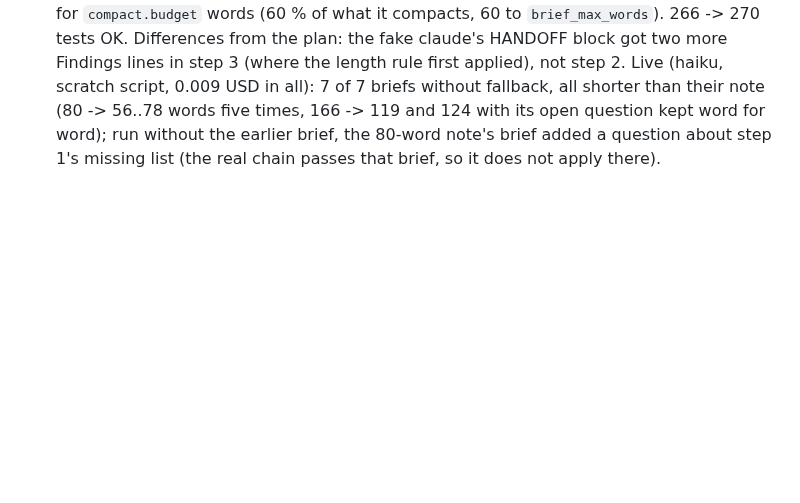
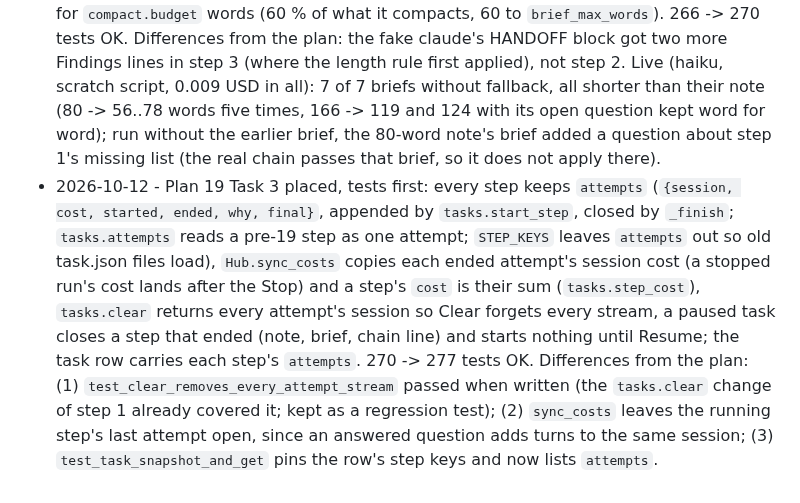
Before and after one commit to knackychan/CLAUDE-CONSOLE, a Markdown page: PLAN.md, the part around the change. Drawn GitHub-style; blank space fills up the shorter version.

```diff
--- a/PLAN.md
+++ b/PLAN.md
@@ -192,3 +192,4 @@ ends with working, tested software.
 - 2026-10-12 - Plan 17 review of Tasks 1-4, five fixes placed tests first (Fred: "ok fix"; README 3.7 and 3.10 updated): (1) `Hub.advance` runs each task in a try: a move that raises makes that task `stuck` with the error as `why` instead of killing the hub thread, and `tasks.load` skips a task.json that is not whole (`tasks.whole`); (2) the verdict and the STOP question are read in the step's reply (`tasks.reply_verdict`, `reply_question`, the hook's patterns), the async Stop hook's values are the fallback, and a waiting step is re-read only after a new turn (`step["asked"]` = the run meta's `started`); (3) an auto-mode denial no longer fails a step that ended `success` with a good handoff; (4) while a task works, its step sessions' own levers answer `a task step: use the task's levers` (Continue stays on for the current step's question) and `/api/stop` on the current step is the task's Stop; (5) Stop, Pause and Clear no longer need the project allowed, claude.exe or the folder, and Clear takes a `planned` task. 255 -> 262 tests OK; the miss line's detail in `test_verify_fail_inserts_fix_and_verify` is now the reply's (`x`). Still open from the review: a budget hold has no release but Stop then Retry; the verify step's text still says "this session" and names the Agent tool; HANDOFF markers in bold fail the parse; a retried step's first stream is not cleared; turn and budget caps are not named in the retry reason.
 - 2026-10-12 - Plan 19 Task 1 placed, tests first: step goals kept up to 1000 characters (`tasks.STEP_GOAL_MAX`, was 200), bold / quoted / `###` HANDOFF markers parse (`tasks._mark`), the verify step has its own text (`tasks.VERIFY_STEP`: "Check the work of step N", VERDICT just before the HANDOFF block; `levers.VERIFY_TEXT` stays the session lever's), a run that hit `--max-turns` or `--max-budget-usd` is named in the retry reason (`tasks.cap_reason`, `on_step_ended(cap=)`, the fake's `MAXTURNS`). 262 -> 266 tests OK. D2 (a): the prep prompt is unchanged. Nothing differed from the plan.
 - 2026-10-12 - Plan 19 Task 2 placed, tests first: the brief pass runs with `--max-turns 3` (a structured answer took 2 turns in every live run; a schema re-prompt needs one more, docs agent-sdk/structured-outputs), `compact.check(block, max_words, raw, prev)` rejects a brief not shorter than the raw note plus the earlier brief (`compact.limit`) and one that drops the open questions, the prompt names the task by its goal (cut at 400) and asks for `compact.budget` words (60 % of what it compacts, 60 to `brief_max_words`). 266 -> 270 tests OK. Differences from the plan: the fake claude's HANDOFF block got two more Findings lines in step 3 (where the length rule first applied), not step 2. Live (haiku, scratch script, 0.009 USD in all): 7 of 7 briefs without fallback, all shorter than their note (80 -> 56..78 words five times, 166 -> 119 and 124 with its open question kept word for word); run without the earlier brief, the 80-word note's brief added a question about step 1's missing list (the real chain passes that brief, so it does not apply there).
+- 2026-10-12 - Plan 19 Task 3 placed, tests first: every step keeps `attempts` (`{session, cost, started, ended, why, final}`, appended by `tasks.start_step`, closed by `_finish`; `tasks.attempts` reads a pre-19 step as one attempt; `STEP_KEYS` leaves `attempts` out so old task.json files load), `Hub.sync_costs` copies each ended attempt's session cost (a stopped run's cost lands after the Stop) and a step's `cost` is their sum (`tasks.step_cost`), `tasks.clear` returns every attempt's session so Clear forgets every stream, a paused task closes a step that ended (note, brief, chain line) and starts nothing until Resume; the task row carries each step's `attempts`. 270 -> 277 tests OK. Differences from the plan: (1) `test_clear_removes_every_attempt_stream` passed when written (the `tasks.clear` change of step 1 already covered it; kept as a regression test); (2) `sync_costs` leaves the running step's last attempt open, since an answered question adds turns to the same session; (3) `test_task_snapshot_and_get` pins the row's step keys and now lists `attempts`.
```
Also changed, not shown: plans/17-tasks/README.md (+1 -1 lines).
